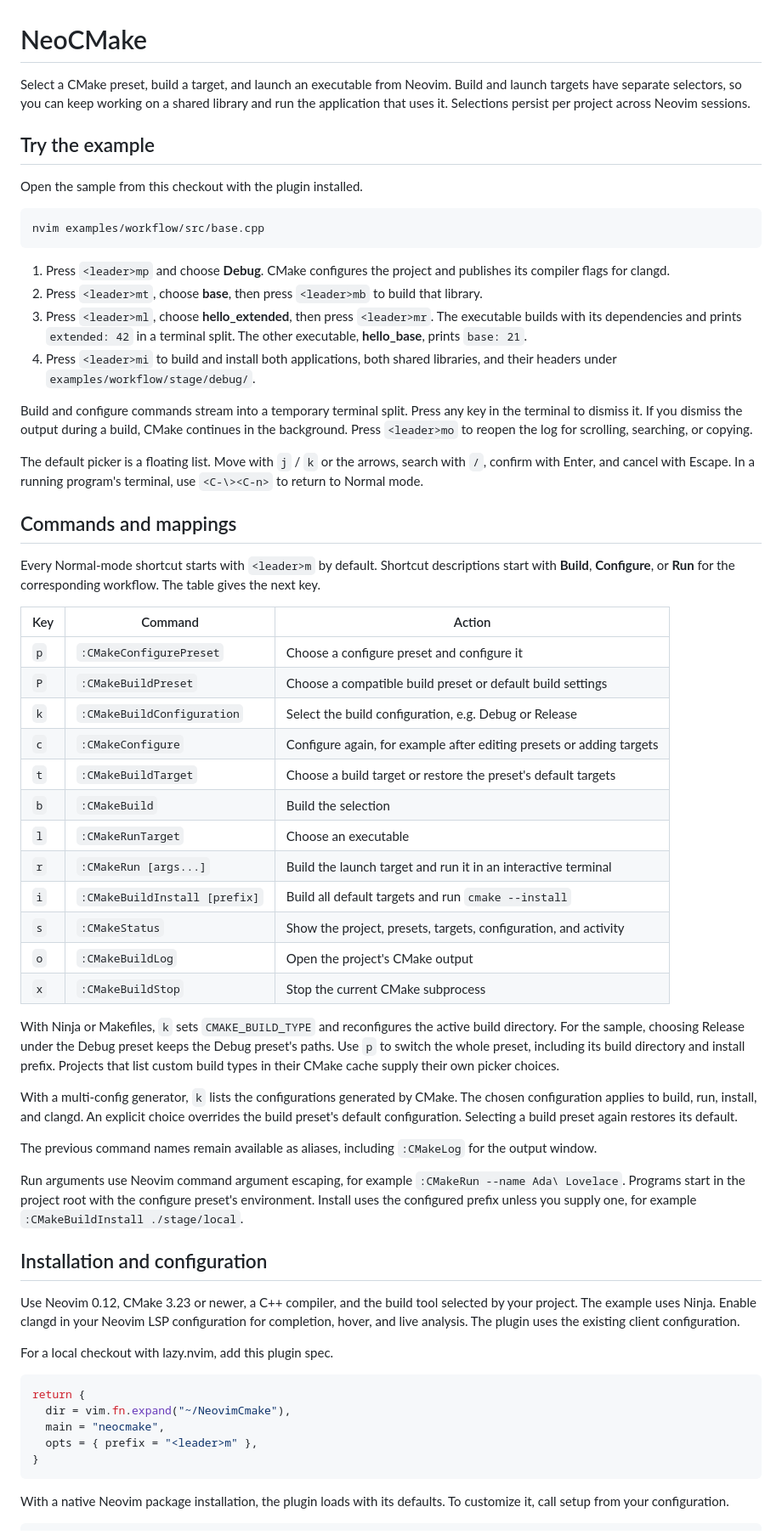
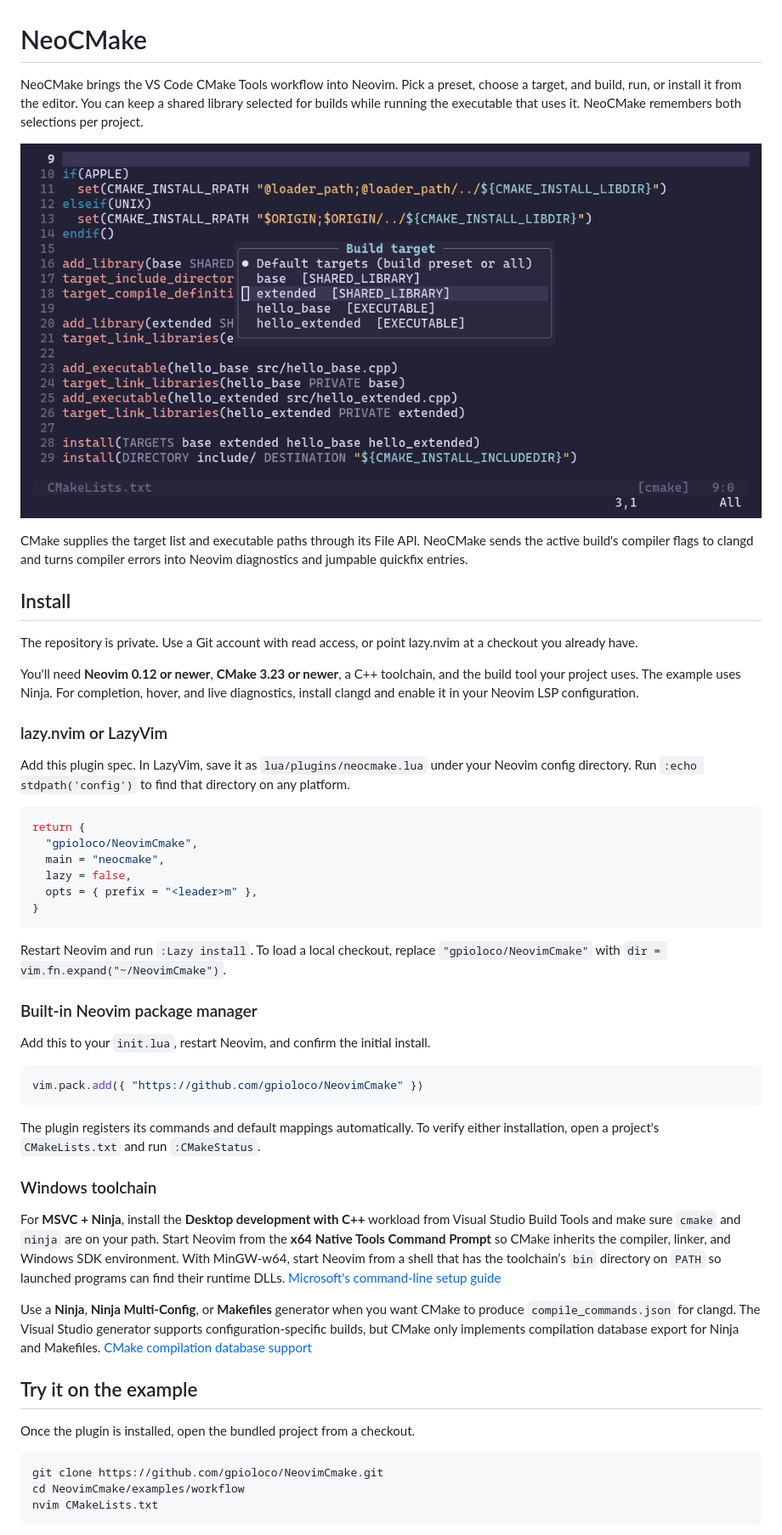
Before and after one commit to gpioloco/NeovimCmake, a Markdown page: README.md, the part around one of its changes. Shown at 85% size. Drawn GitHub-style; pictures changed too: docs/screenshots/target-picker.png (added).

````diff
--- a/README.md
+++ b/README.md
@@ -1,63 +1,55 @@
 # NeoCMake
 
-Select a CMake preset, build a target, and launch an executable from Neovim. Build and launch targets have separate selectors, so you can keep working on a shared library and run the application that uses it. Selections persist per project across Neovim sessions.
+NeoCMake brings the VS Code CMake Tools workflow into Neovim. Pick a preset, choose a target, and build, run, or install it from the editor. You can keep a shared library selected for builds while running the executable that uses it. NeoCMake remembers both selections per project.
 
-## Try the example
+![NeoCMake’s build target picker over the example CMakeLists.txt, with the extended shared library highlighted](docs/screenshots/target-picker.png)
 
-Open the sample from this checkout with the plugin installed.
+CMake supplies the target list and executable paths through its File API. NeoCMake sends the active build's compiler flags to clangd and turns compiler errors into Neovim diagnostics and jumpable quickfix entries.
 
-```sh
-nvim examples/workflow/src/base.cpp
-```
+## Install
 
-1. Press `<leader>mp` and choose **Debug**. CMake configures the project and publishes its compiler flags for clangd.
-2. Press `<leader>mt`, choose **base**, then press `<leader>mb` to build that library.
-3. Press `<leader>ml`, choose **hello_extended**, then press `<leader>mr`. The executable builds with its dependencies and prints `extended: 42` in a terminal split. The other executable, **hello_base**, prints `base: 21`.
-4. Press `<leader>mi` to build and install both applications, both shared libraries, and their headers under `examples/workflow/stage/debug/`.
+The repository is private. Use a Git account with read access, or point lazy.nvim at a checkout you already have.
 
-Build and configure commands stream into a temporary terminal split. Press any key in the terminal to dismiss it. If you dismiss the output during a build, CMake continues in the background. Press `<leader>mo` to reopen the log for scrolling, searching, or copying.
+You'll need **Neovim 0.12 or newer**, **CMake 3.23 or newer**, a C++ toolchain, and the build tool your project uses. The example uses Ninja. For completion, hover, and live diagnostics, install clangd and enable it in your Neovim LSP configuration.
 
-The default picker is a floating list. Move with `j` / `k` or the arrows, search with `/`, confirm with Enter, and cancel with Escape. In a running program's terminal, use `<C-\><C-n>` to return to Normal mode.
+### lazy.nvim or LazyVim
 
-## Commands and mappings
-
-Every Normal-mode shortcut starts with `<leader>m` by default. Shortcut descriptions start with **Build**, **Configure**, or **Run** for the corresponding workflow. The table gives the next key.
-
-| Key | Command | Action |
-| --- | --- | --- |
-| `p` | `:CMakeConfigurePreset` | Choose a configure preset and configure it |
-| `P` | `:CMakeBuildPreset` | Choose a compatible build preset or default build settings |
-| `k` | `:CMakeBuildConfiguration` | Select the build configuration, e.g. Debug or Release |
-| `c` | `:CMakeConfigure` | Configure again, for example after editing presets or adding targets |
-| `t` | `:CMakeBuildTarget` | Choose a build target or restore the preset's default targets |
-| `b` | `:CMakeBuild` | Build the selection |
-| `l` | `:CMakeRunTarget` | Choose an executable |
-| `r` | `:CMakeRun [args...]` | Build the launch target and run it in an interactive terminal |
-| `i` | `:CMakeBuildInstall [prefix]` | Build all default targets and run `cmake --install` |
-| `s` | `:CMakeStatus` | Show the project, presets, targets, configuration, and activity |
-| `o` | `:CMakeBuildLog` | Open the project's CMake output |
-| `x` | `:CMakeBuildStop` | Stop the current CMake subprocess |
-
-With Ninja or Makefiles, `k` sets `CMAKE_BUILD_TYPE` and reconfigures the active build directory. For the sample, choosing Release under the Debug preset keeps the Debug preset's paths. Use `p` to switch the whole preset, including its build directory and install prefix. Projects that list custom build types in their CMake cache supply their own picker choices.
-
-With a multi-config generator, `k` lists the configurations generated by CMake. The chosen configuration applies to build, run, install, and clangd. An explicit choice overrides the build preset's default configuration. Selecting a build preset again restores its default.
-
-The previous command names remain available as aliases, including `:CMakeLog` for the output window.
-
-Run arguments use Neovim command argument escaping, for example `:CMakeRun --name Ada\ Lovelace`. Programs start in the project root with the configure preset's environment. Install uses the configured prefix unless you supply one, for example `:CMakeBuildInstall ./stage/local`.
-
-## Installation and configuration
-
-Use Neovim 0.12, CMake 3.23 or newer, a C++ compiler, and the build tool selected by your project. The example uses Ninja. Enable clangd in your Neovim LSP configuration for completion, hover, and live analysis. The plugin uses the existing client configuration.
-
-For a local checkout with lazy.nvim, add this plugin spec.
+Add this plugin spec. In LazyVim, save it as `lua/plugins/neocmake.lua` under your Neovim config directory. Run `:echo stdpath('config')` to find that directory on any platform.
 
 ```lua
 return {
-  dir = vim.fn.expand("~/NeovimCmake"),
+  "gpioloco/NeovimCmake",
   main = "neocmake",
+  lazy = false,
   opts = { prefix = "<leader>m" },
 }
 ```
 
-With a native Neovim package installation, the plugin loads with its defaults. To customize it, call setup from your configuration.
+Restart Neovim and run `:Lazy install`. To load a local checkout, replace `"gpioloco/NeovimCmake"` with `dir = vim.fn.expand("~/NeovimCmake")`.
+
+### Built-in Neovim package manager
+
+Add this to your `init.lua`, restart Neovim, and confirm the initial install.
+
+```lua
+vim.pack.add({ "https://github.com/gpioloco/NeovimCmake" })
+```
+
+The plugin registers its commands and default mappings automatically. To verify either installation, open a project's `CMakeLists.txt` and run `:CMakeStatus`.
+
+### Windows toolchain
+
+For **MSVC + Ninja**, install the **Desktop development with C++** workload from Visual Studio Build Tools and make sure `cmake` and `ninja` are on your path. Start Neovim from the **x64 Native Tools Command Prompt** so CMake inherits the compiler, linker, and Windows SDK environment. With MinGW-w64, start Neovim from a shell that has the toolchain’s `bin` directory on `PATH` so launched programs can find their runtime DLLs. [Microsoft's command-line setup guide](https://learn.microsoft.com/en-us/cpp/build/building-on-the-command-line)
+
+Use a **Ninja**, **Ninja Multi-Config**, or **Makefiles** generator when you want CMake to produce `compile_commands.json` for clangd. The Visual Studio generator supports configuration-specific builds, but CMake only implements compilation database export for Ninja and Makefiles. [CMake compilation database support](https://cmake.org/cmake/help/latest/variable/CMAKE_EXPORT_COMPILE_COMMANDS.html)
+
+## Try it on the example
+
+Once the plugin is installed, open the bundled project from a checkout.
+
+```sh
+git clone https://github.com/gpioloco/NeovimCmake.git
+cd NeovimCmake/examples/workflow
+nvim CMakeLists.txt
+```
+
````
Also changed, not shown: other parts of README.md (+51 -20 lines), docs/screenshots/build-output.png (added), 6 other files.
